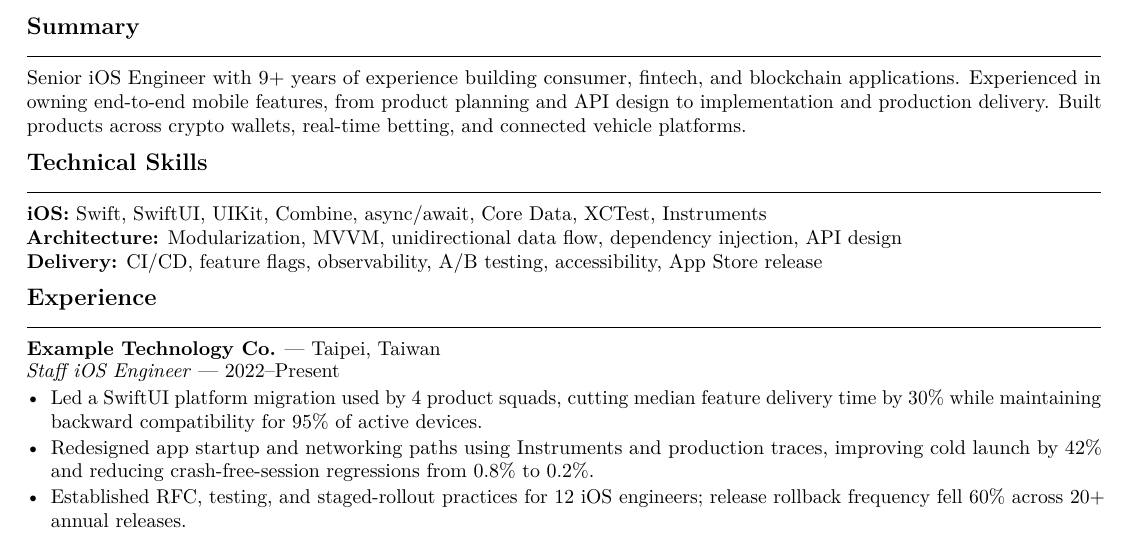
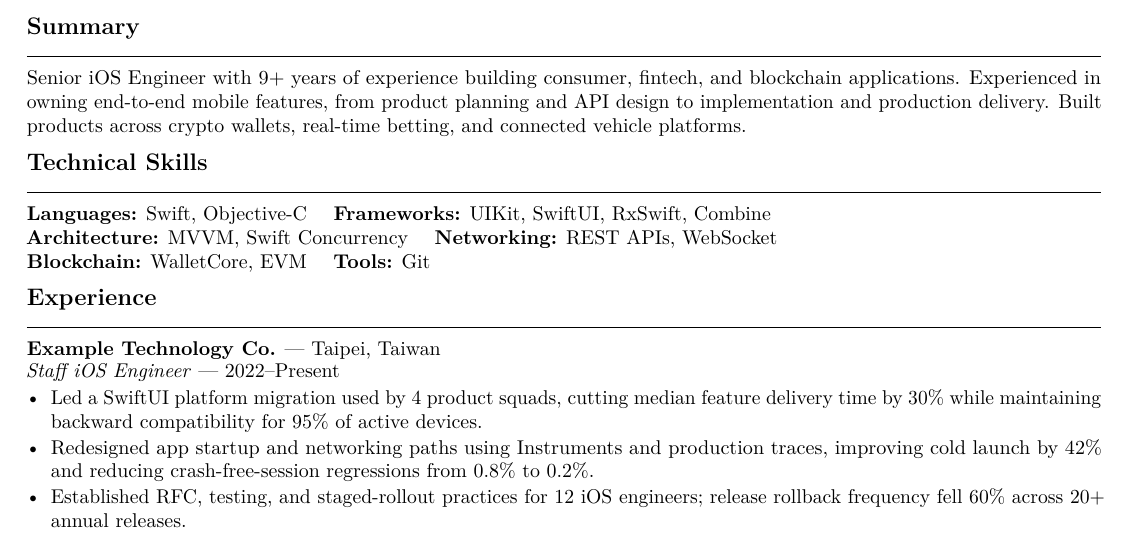
Before and after one commit to timyeou1234/resume, a LaTeX CV (resumes/us-tech.tex, which reads sections/skills/us-tech.tex): part of the page, cut so that both start at the same text. Compiled offline with pdfLaTeX; a LaTeX package or settings file that is missing is left out.

Commit message:
Replace placeholder skills with reviewed skills

```diff
--- a/sections/skills/us-tech.tex
+++ b/sections/skills/us-tech.tex
@@ -1,4 +1,7 @@
 \section{Technical Skills}
-\textbf{iOS:} Swift, SwiftUI, UIKit, Combine, async/await, Core Data, XCTest, Instruments\\
-\textbf{Architecture:} Modularization, MVVM, unidirectional data flow, dependency injection, API design\\
-\textbf{Delivery:} CI/CD, feature flags, observability, A/B testing, accessibility, App Store release
+\textbf{Languages:} Swift, Objective-C \quad
+\textbf{Frameworks:} UIKit, SwiftUI, RxSwift, Combine\\
+\textbf{Architecture:} MVVM, Swift Concurrency \quad
+\textbf{Networking:} REST APIs, WebSocket\\
+\textbf{Blockchain:} WalletCore, EVM \quad
+\textbf{Tools:} Git
```
